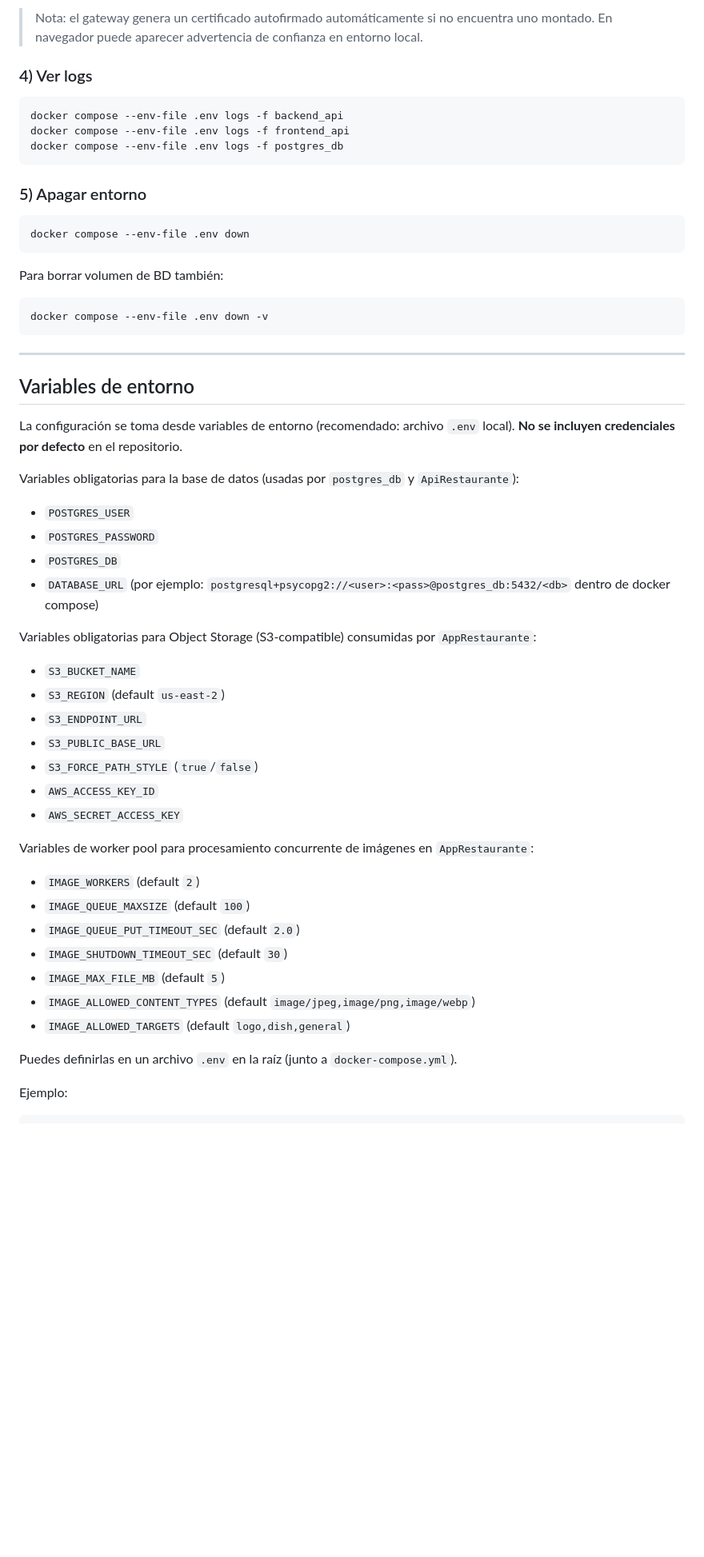
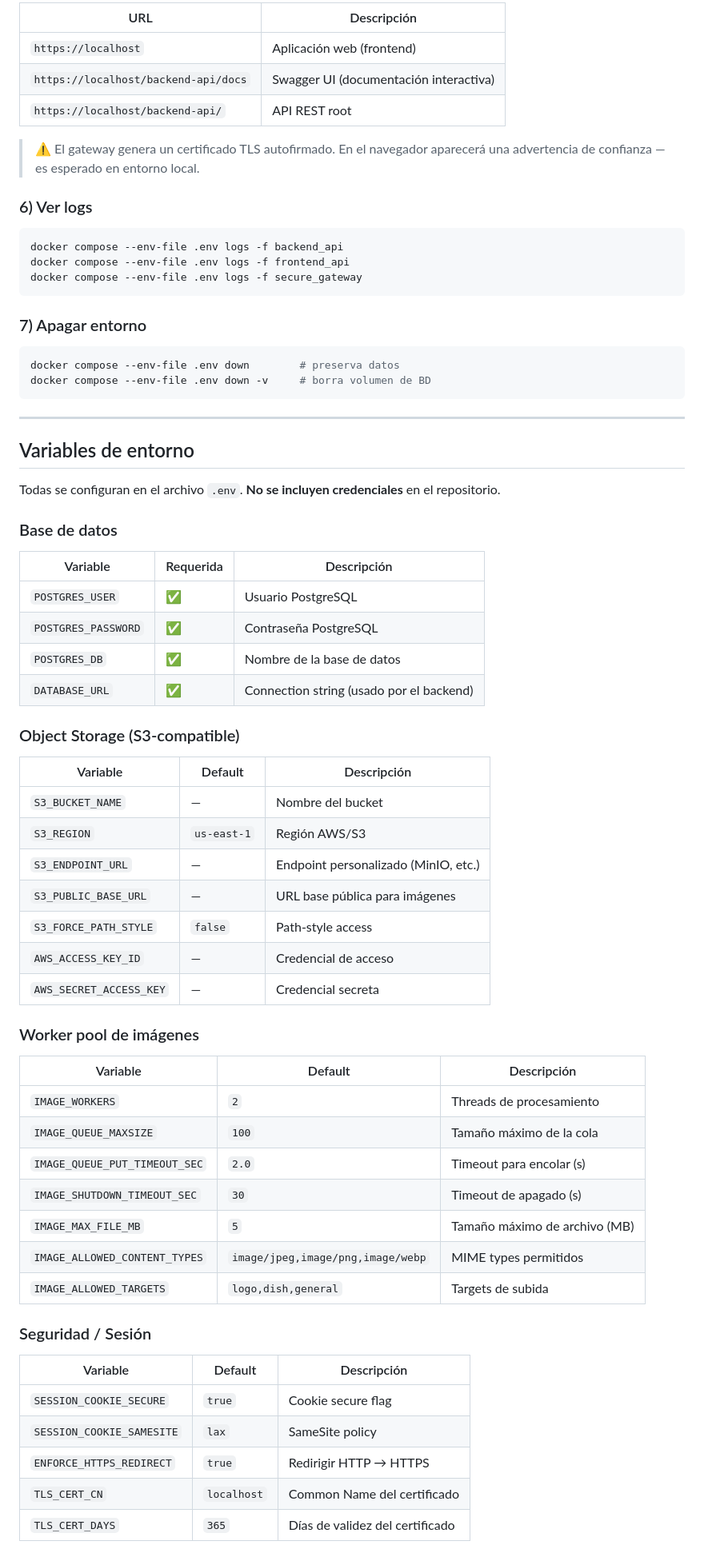
Before and after one commit to dsmeneses17/Proyecto_dev_sec_ops, a Markdown page: README.md, the part around one of its changes. Shown at 80% size. Drawn GitHub-style; blank space fills up the shorter version.

````diff
--- a/README.md
+++ b/README.md
@@ -62,60 +86,73 @@ docker compose --env-file .env ps
 
-> Nota: el gateway genera un certificado autofirmado automáticamente si no encuentra uno montado. En navegador puede aparecer advertencia de confianza en entorno local.
+| URL | Descripción |
+|-----|-------------|
+| `https://localhost` | Aplicación web (frontend) |
+| `https://localhost/backend-api/docs` | Swagger UI (documentación interactiva) |
+| `https://localhost/backend-api/` | API REST root |
 
-### 4) Ver logs
+> ⚠️ El gateway genera un certificado TLS autofirmado. En el navegador aparecerá una advertencia de confianza — es esperado en entorno local.
+
+### 6) Ver logs
 
 ```bash
 docker compose --env-file .env logs -f backend_api
 docker compose --env-file .env logs -f frontend_api
-docker compose --env-file .env logs -f postgres_db
+docker compose --env-file .env logs -f secure_gateway
 ```
 
-### 5) Apagar entorno
+### 7) Apagar entorno
 
 ```bash
-docker compose --env-file .env down
-```
-
-Para borrar volumen de BD también:
-
-```bash
-docker compose --env-file .env down -v
+docker compose --env-file .env down        # preserva datos
+docker compose --env-file .env down -v     # borra volumen de BD
 ```
 
 ---
 
 ## Variables de entorno
 
-La configuración se toma desde variables de entorno (recomendado: archivo `.env` local). **No se incluyen credenciales por defecto** en el repositorio.
+Todas se configuran en el archivo `.env`. **No se incluyen credenciales** en el repositorio.
 
-Variables obligatorias para la base de datos (usadas por `postgres_db` y `ApiRestaurante`):
+### Base de datos
 
-- `POSTGRES_USER`
-- `POSTGRES_PASSWORD`
-- `POSTGRES_DB`
-- `DATABASE_URL` (por ejemplo: `postgresql+psycopg2://<user>:<pass>@postgres_db:5432/<db>` dentro de docker compose)
+| Variable | Requerida | Descripción |
+|----------|-----------|-------------|
+| `POSTGRES_USER` | ✅ | Usuario PostgreSQL |
+| `POSTGRES_PASSWORD` | ✅ | Contraseña PostgreSQL |
+| `POSTGRES_DB` | ✅ | Nombre de la base de datos |
+| `DATABASE_URL` | ✅ | Connection string (usado por el backend) |
 
-Variables obligatorias para Object Storage (S3-compatible) consumidas por `AppRestaurante`:
+### Object Storage (S3-compatible)
 
-- `S3_BUCKET_NAME`
-- `S3_REGION` (default `us-east-2`)
-- `S3_ENDPOINT_URL`
-- `S3_PUBLIC_BASE_URL`
-- `S3_FORCE_PATH_STYLE` (`true`/`false`)
-- `AWS_ACCESS_KEY_ID`
-- `AWS_SECRET_ACCESS_KEY`
+| Variable | Default | Descripción |
+|----------|---------|-------------|
+| `S3_BUCKET_NAME` | — | Nombre del bucket |
+| `S3_REGION` | `us-east-1` | Región AWS/S3 |
+| `S3_ENDPOINT_URL` | — | Endpoint personalizado (MinIO, etc.) |
+| `S3_PUBLIC_BASE_URL` | — | URL base pública para imágenes |
+| `S3_FORCE_PATH_STYLE` | `false` | Path-style access |
+| `AWS_ACCESS_KEY_ID` | — | Credencial de acceso |
+| `AWS_SECRET_ACCESS_KEY` | — | Credencial secreta |
 
-Variables de worker pool para procesamiento concurrente de imágenes en `AppRestaurante`:
+### Worker pool de imágenes
 
-- `IMAGE_WORKERS` (default `2`)
-- `IMAGE_QUEUE_MAXSIZE` (default `100`)
-- `IMAGE_QUEUE_PUT_TIMEOUT_SEC` (default `2.0`)
-- `IMAGE_SHUTDOWN_TIMEOUT_SEC` (default `30`)
-- `IMAGE_MAX_FILE_MB` (default `5`)
-- `IMAGE_ALLOWED_CONTENT_TYPES` (default `image/jpeg,image/png,image/webp`)
-- `IMAGE_ALLOWED_TARGETS` (default `logo,dish,general`)
+| Variable | Default | Descripción |
+|----------|---------|-------------|
+| `IMAGE_WORKERS` | `2` | Threads de procesamiento |
+| `IMAGE_QUEUE_MAXSIZE` | `100` | Tamaño máximo de la cola |
+| `IMAGE_QUEUE_PUT_TIMEOUT_SEC` | `2.0` | Timeout para encolar (s) |
+| `IMAGE_SHUTDOWN_TIMEOUT_SEC` | `30` | Timeout de apagado (s) |
+| `IMAGE_MAX_FILE_MB` | `5` | Tamaño máximo de archivo (MB) |
+| `IMAGE_ALLOWED_CONTENT_TYPES` | `image/jpeg,image/png,image/webp` | MIME types permitidos |
+| `IMAGE_ALLOWED_TARGETS` | `logo,dish,general` | Targets de subida |
 
-Puedes definirlas en un archivo `.env` en la raíz (junto a `docker-compose.yml`).
+### Seguridad / Sesión
 
-Ejemplo:
+| Variable | Default | Descripción |
+|----------|---------|-------------|
+| `SESSION_COOKIE_SECURE` | `true` | Cookie secure flag |
+| `SESSION_COOKIE_SAMESITE` | `lax` | SameSite policy |
+| `ENFORCE_HTTPS_REDIRECT` | `true` | Redirigir HTTP → HTTPS |
+| `TLS_CERT_CN` | `localhost` | Common Name del certificado |
+| `TLS_CERT_DAYS` | `365` | Días de validez del certificado |
 
````
Also changed, not shown: other parts of README.md (+178 -106 lines).
